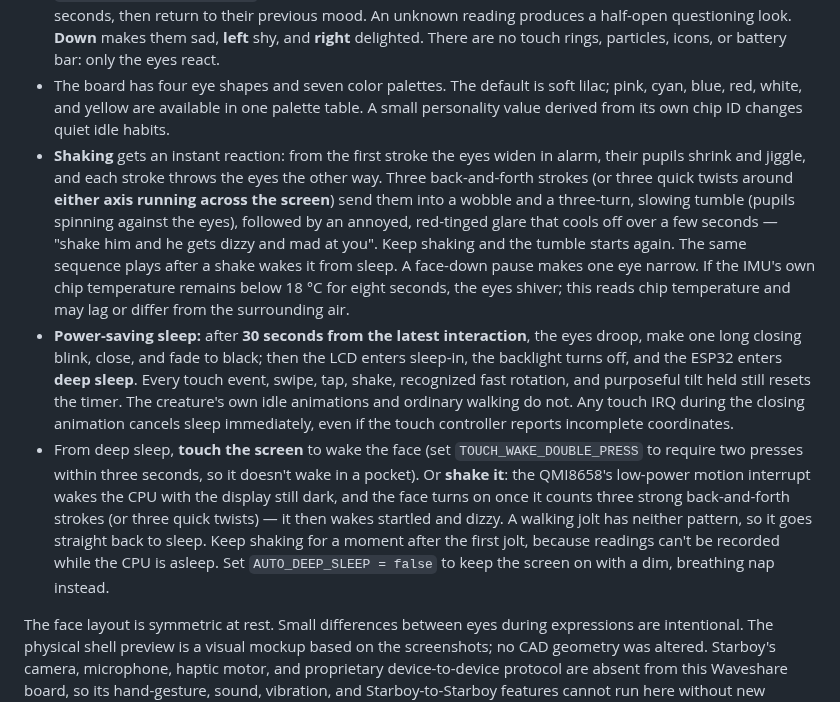
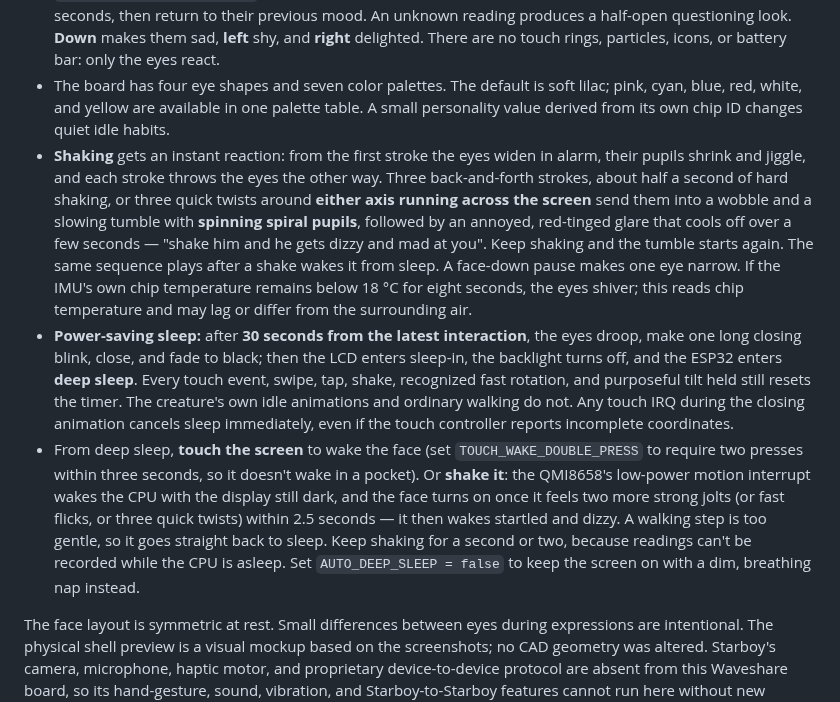
Before and after one commit to AloeVeraZ/Star, a Markdown page: StarFace/README.md, the part around one of its changes. Rendered like a GitHub page.

```diff
--- a/StarFace/README.md
+++ b/StarFace/README.md
@@ -11,9 +11,9 @@ A wearable eye pet for the **Waveshare ESP32-S3-Touch-LCD-1.28**, adapted from [
 - A tap makes the nearer eye flinch first, then both rebound and settle; a double tap surprises them; three quick taps make them dart anxiously. Dragging pulls the gaze and eye pair toward the finger. A long press gives them a slow, contented half-blink; two long presses within 3.5 seconds switch to another persistent eye shape and color.
 - A swipe pulls and stretches the eyes in its direction, then releases them into an expression. **Up** calls `showBatteryLevel(percent)`: the eyes close, reopen to a height reflecting the approximate charge for 2.6 seconds, then return to their previous mood. An unknown reading produces a half-open questioning look. **Down** makes them sad, **left** shy, and **right** delighted. There are no touch rings, particles, icons, or battery bar: only the eyes react.
 - The board has four eye shapes and seven color palettes. The default is soft lilac; pink, cyan, blue, red, white, and yellow are available in one palette table. A small personality value derived from its own chip ID changes quiet idle habits.
-- **Shaking** gets an instant reaction: from the first stroke the eyes widen in alarm, their pupils shrink and jiggle, and each stroke throws the eyes the other way. Three back-and-forth strokes (or three quick twists around **either axis running across the screen**) send them into a wobble and a three-turn, slowing tumble (pupils spinning against the eyes), followed by an annoyed, red-tinged glare that cools off over a few seconds — "shake him and he gets dizzy and mad at you". Keep shaking and the tumble starts again. The same sequence plays after a shake wakes it from sleep. A face-down pause makes one eye narrow. If the IMU's own chip temperature remains below 18 °C for eight seconds, the eyes shiver; this reads chip temperature and may lag or differ from the surrounding air.
+- **Shaking** gets an instant reaction: from the first stroke the eyes widen in alarm, their pupils shrink and jiggle, and each stroke throws the eyes the other way. Three back-and-forth strokes, about half a second of hard shaking, or three quick twists around **either axis running across the screen** send them into a wobble and a slowing tumble with **spinning spiral pupils**, followed by an annoyed, red-tinged glare that cools off over a few seconds — "shake him and he gets dizzy and mad at you". Keep shaking and the tumble starts again. The same sequence plays after a shake wakes it from sleep. A face-down pause makes one eye narrow. If the IMU's own chip temperature remains below 18 °C for eight seconds, the eyes shiver; this reads chip temperature and may lag or differ from the surrounding air.
 - **Power-saving sleep:** after **30 seconds from the latest interaction**, the eyes droop, make one long closing blink, close, and fade to black; then the LCD enters sleep-in, the backlight turns off, and the ESP32 enters **deep sleep**. Every touch event, swipe, tap, shake, recognized fast rotation, and purposeful tilt held still resets the timer. The creature's own idle animations and ordinary walking do not. Any touch IRQ during the closing animation cancels sleep immediately, even if the touch controller reports incomplete coordinates.
-- From deep sleep, **touch the screen** to wake the face (set `TOUCH_WAKE_DOUBLE_PRESS` to require two presses within three seconds, so it doesn't wake in a pocket). Or **shake it**: the QMI8658's low-power motion interrupt wakes the CPU with the display still dark, and the face turns on once it counts three strong back-and-forth strokes (or three quick twists) — it then wakes startled and dizzy. A walking jolt has neither pattern, so it goes straight back to sleep. Keep shaking for a moment after the first jolt, because readings can't be recorded while the CPU is asleep. Set `AUTO_DEEP_SLEEP = false` to keep the screen on with a dim, breathing nap instead.
+- From deep sleep, **touch the screen** to wake the face (set `TOUCH_WAKE_DOUBLE_PRESS` to require two presses within three seconds, so it doesn't wake in a pocket). Or **shake it**: the QMI8658's low-power motion interrupt wakes the CPU with the display still dark, and the face turns on once it feels two more strong jolts (or fast flicks, or three quick twists) within 2.5 seconds — it then wakes startled and dizzy. A walking step is too gentle, so it goes straight back to sleep. Keep shaking for a second or two, because readings can't be recorded while the CPU is asleep. Set `AUTO_DEEP_SLEEP = false` to keep the screen on with a dim, breathing nap instead.
 
 The face layout is symmetric at rest. Small differences between eyes during expressions are intentional. The physical shell preview is a visual mockup based on the screenshots; no CAD geometry was altered. Starboy's camera, microphone, haptic motor, and proprietary device-to-device protocol are absent from this Waveshare board, so its hand-gesture, sound, vibration, and Starboy-to-Starboy features cannot run here without new hardware or protocol information. The swipe and tap mappings provide hands-on substitutes for some of those interactions.
 
```
Also changed, not shown: other parts of StarFace/README.md (+3 -3 lines), StarFace/face-expressions.png, StarFace/face-preview.png, 5 other files.
